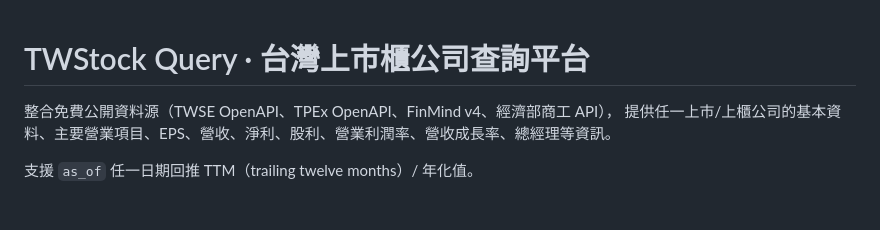
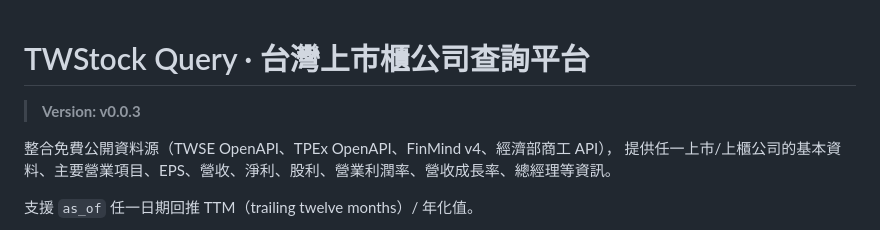
Before and after one commit to jeffrey82221/twstock_api, a Markdown page: README.md, the part around the change. GitHub-like rendering; blank space fills up the shorter version.

Commit message:
docs: add version number v0.0.3 to README.md

```diff
--- a/README.md
+++ b/README.md
@@ -1,4 +1,6 @@
 # TWStock Query · 台灣上市櫃公司查詢平台
+
+> **Version: v0.0.3**
 
 整合免費公開資料源（TWSE OpenAPI、TPEx OpenAPI、FinMind v4、經濟部商工 API），
 提供任一上市/上櫃公司的基本資料、主要營業項目、EPS、營收、淨利、股利、營業利潤率、營收成長率、總經理等資訊。
```
